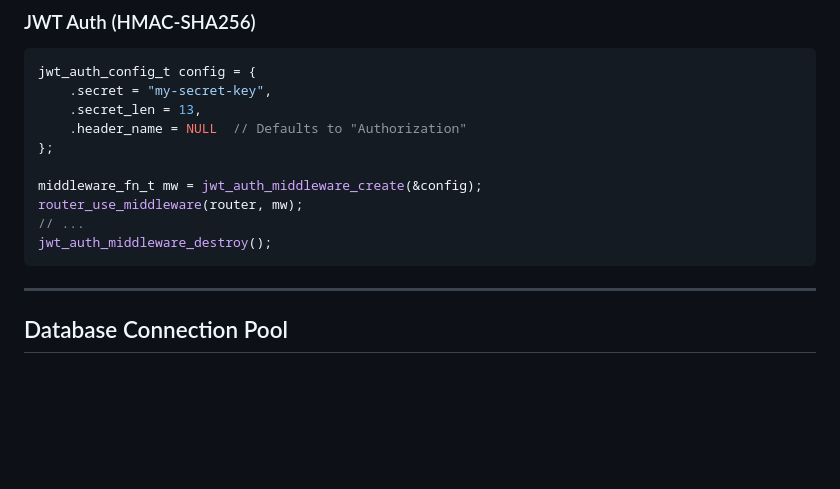
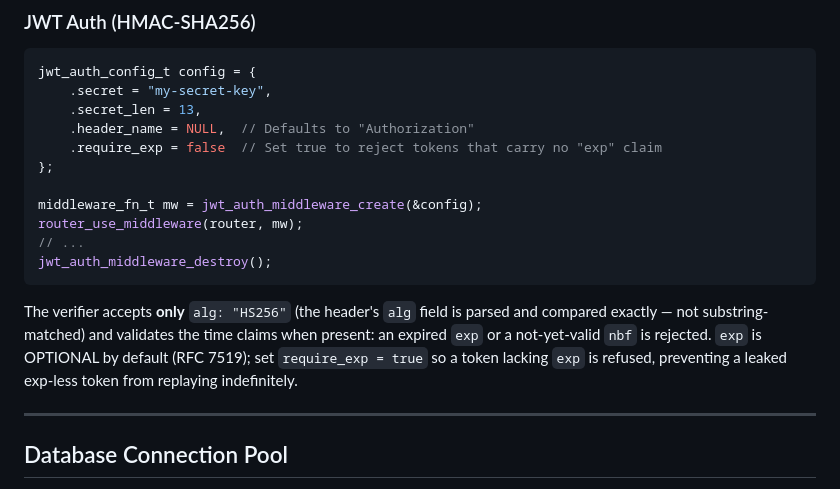
Before and after one commit to kamrankhan78694/modern-c-web-library, a Markdown page: docs/api/README.md, the part around the change. GitHub-like rendering; blank space fills up the shorter version.

Commit message:
docs: document JWT require_exp option + alg/exp/nbf validation
Co-Authored-By: Claude Opus 4.8 <noreply@anthropic.com>

````diff
--- a/docs/api/README.md
+++ b/docs/api/README.md
@@ -290,7 +290,8 @@ apikey_auth_middleware_destroy();
 jwt_auth_config_t config = {
     .secret = "my-secret-key",
     .secret_len = 13,
-    .header_name = NULL  // Defaults to "Authorization"
+    .header_name = NULL,  // Defaults to "Authorization"
+    .require_exp = false  // Set true to reject tokens that carry no "exp" claim
 };
 
 middleware_fn_t mw = jwt_auth_middleware_create(&config);
@@ -298,6 +299,12 @@ router_use_middleware(router, mw);
 // ...
 jwt_auth_middleware_destroy();
 ```
+
+The verifier accepts **only** `alg: "HS256"` (the header's `alg` field is parsed and
+compared exactly — not substring-matched) and validates the time claims when present:
+an expired `exp` or a not-yet-valid `nbf` is rejected. `exp` is OPTIONAL by default
+(RFC 7519); set `require_exp = true` so a token lacking `exp` is refused, preventing a
+leaked exp-less token from replaying indefinitely.
 
 ---
 
````
